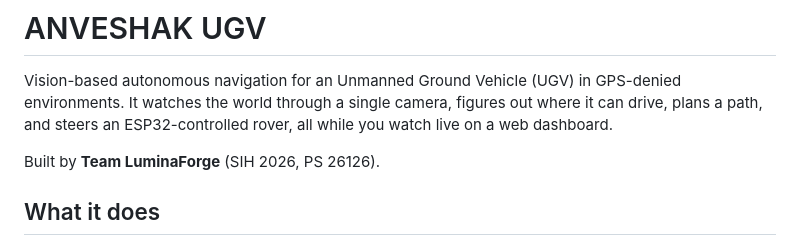
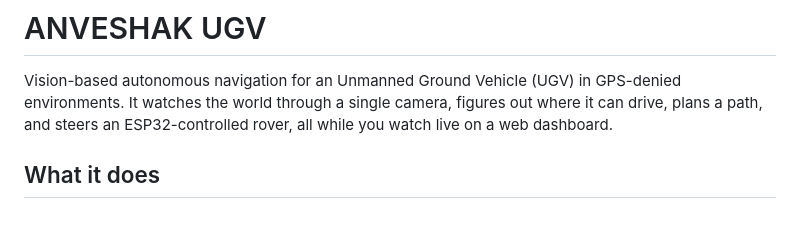
Before and after one commit to paimon-2005/anveshak-ugv, a Markdown page: README.md, the part around the change. Drawn GitHub-style; blank space fills up the shorter version.

```diff
--- a/README.md
+++ b/README.md
@@ -2,7 +2,7 @@
 
 Vision-based autonomous navigation for an Unmanned Ground Vehicle (UGV) in GPS-denied environments. It watches the world through a single camera, figures out where it can drive, plans a path, and steers an ESP32-controlled rover, all while you watch live on a web dashboard.
 
-Built by **Team LuminaForge** (SIH 2026, PS 26126).
+
 
 ## What it does
 
```
